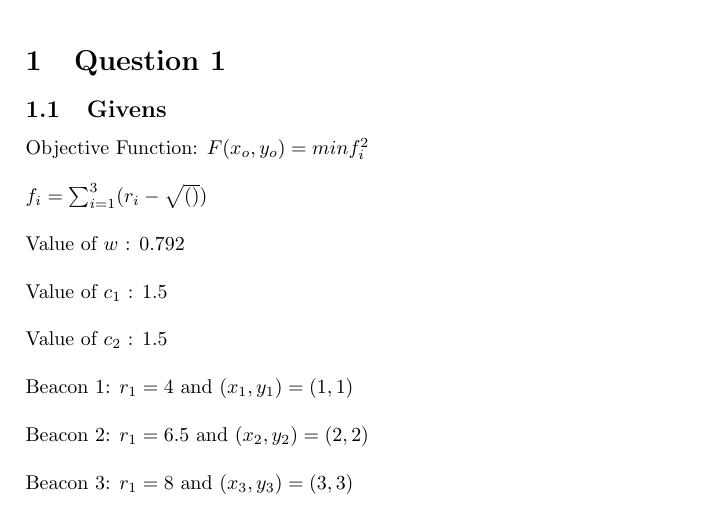
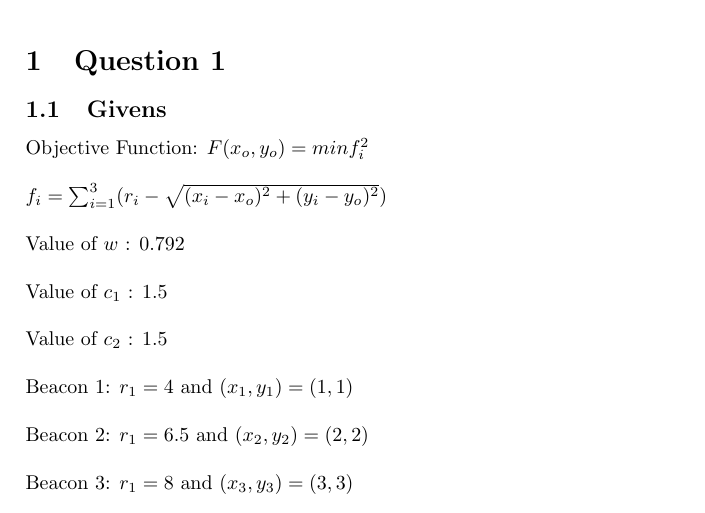
Before and after one commit to lucaswoj/ece457a, a LaTeX document (4/report.tex): part of page 1 of 7, cut so that both start at the same text. Compiled offline with pdfLaTeX.

Commit message:
Filled in f_i in givens section for q1.

```diff
--- a/4/report.tex
+++ b/4/report.tex
@@ -34,7 +34,7 @@
 \section{Question 1}
 \subsection{Givens}
 Objective Function: $ F(x_o,y_o)=minf_i^2$\\\\
-$f_i=\sum_{i=1}^3(r_i - \sqrt{()})$\\\\
+$f_i=\sum_{i=1}^3(r_i - \sqrt{(x_i-x_o)^2 + (y_i-y_o)^2})$\\\\
 Value of $w$ : 0.792\\\\
 Value of $c_1$ : 1.5\\\\
 Value of $c_2$ : 1.5\\\\
```
